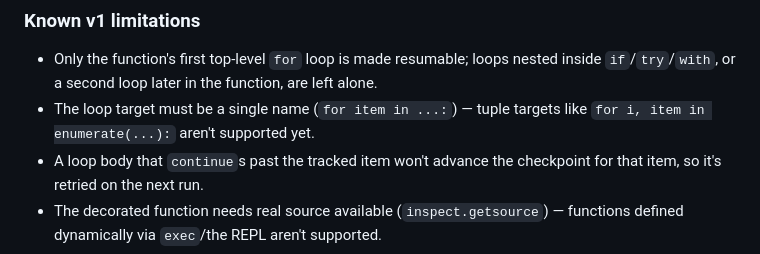
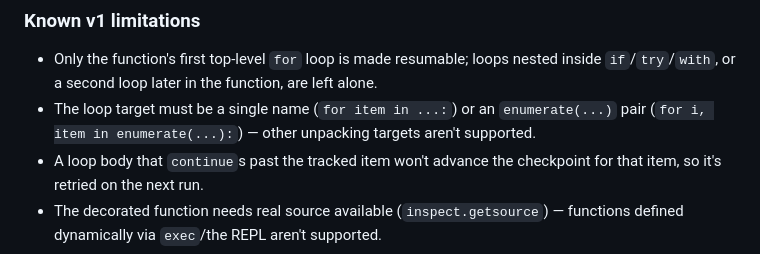
Before and after one commit to ctkrug/waypoint, a Markdown page: README.md, the part around the change. Drawn GitHub-style.

Commit message:
docs(readme): document enumerate() loop support

```diff
--- a/README.md
+++ b/README.md
@@ -84,8 +84,9 @@ you want several differently-shaped calls to share one checkpoint.
 - Only the function's first top-level `for` loop is made resumable;
   loops nested inside `if`/`try`/`with`, or a second loop later in the
   function, are left alone.
-- The loop target must be a single name (`for item in ...:`) — tuple
-  targets like `for i, item in enumerate(...):` aren't supported yet.
+- The loop target must be a single name (`for item in ...:`) or an
+  `enumerate(...)` pair (`for i, item in enumerate(...):`) — other
+  unpacking targets aren't supported.
 - A loop body that `continue`s past the tracked item won't advance the
   checkpoint for that item, so it's retried on the next run.
 - The decorated function needs real source available (`inspect.getsource`)
```
